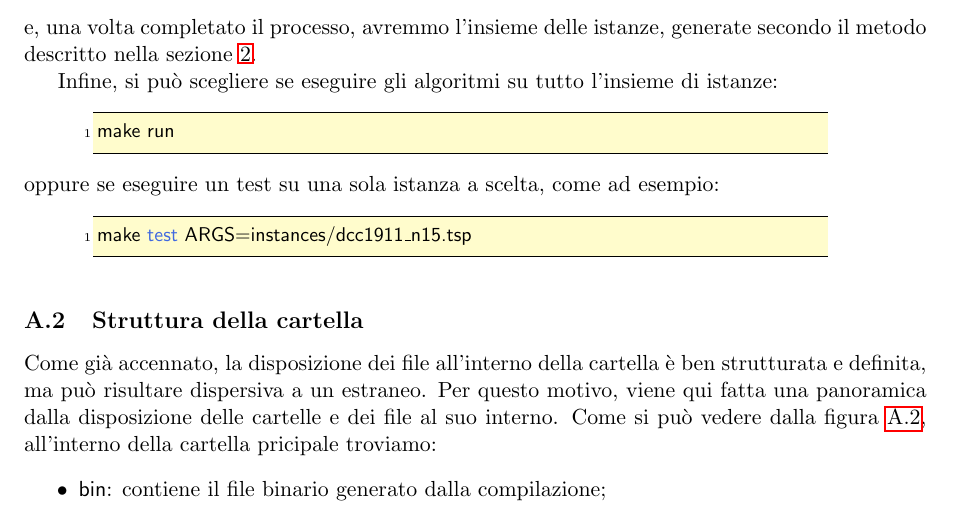
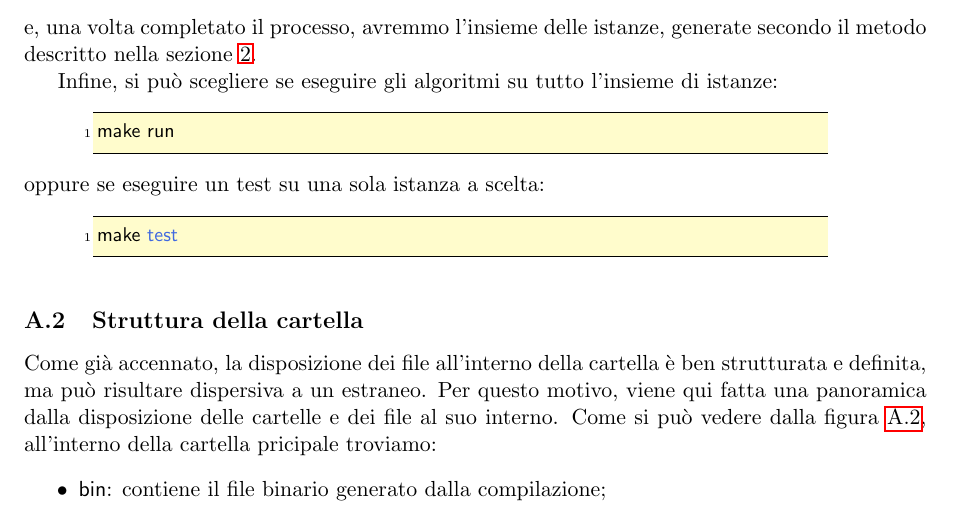
Before and after one commit to mromanelli9/memoc-project, a LaTeX thesis (doc/latex/relazione.tex, which reads doc/latex/codice.tex): part of page 9 of 12, cut so that both start at the same text. Compiled offline with pdfLaTeX.

Commit message:
fix comando

```diff
--- a/doc/latex/codice.tex
+++ b/doc/latex/codice.tex
@@ -48,10 +48,10 @@ Infine, si può scegliere se eseguire gli algoritmi su tutto l'insieme di istanz
 \begin{lstlisting}[style=BashStyle]
 make run
 \end{lstlisting}
-oppure se eseguire un test su una sola istanza a scelta, come ad esempio:
+oppure se eseguire un test su una sola istanza a scelta:
 \label{lst:make-passo-6}
 \begin{lstlisting}[style=BashStyle]
-make test ARGS=instances/dcc1911_n15.tsp
+make test
 \end{lstlisting}
 %%%%
 %%%%
```
